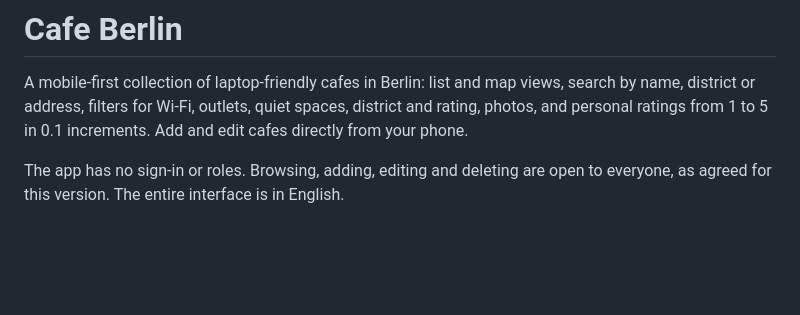
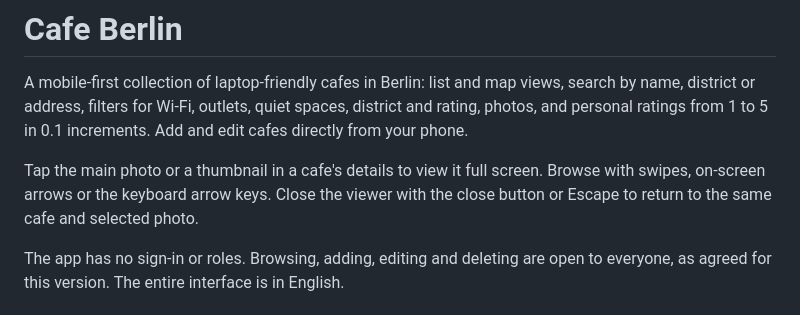
Before and after one commit to AnastasiaMamontova/LaptopFriendlyCafe, a Markdown page: README.md, the part around the change. Rendered like a GitHub page; blank space fills up the shorter version.

Commit message:
Add full-screen cafe photo viewer with swipe navigation

```diff
--- a/README.md
+++ b/README.md
@@ -4,6 +4,10 @@ A mobile-first collection of laptop-friendly cafes in Berlin: list and map views
 search by name, district or address, filters for Wi-Fi, outlets, quiet spaces,
 district and rating, photos, and personal ratings from 1 to 5 in 0.1
 increments. Add and edit cafes directly from your phone.
+
+Tap the main photo or a thumbnail in a cafe's details to view it full screen.
+Browse with swipes, on-screen arrows or the keyboard arrow keys. Close the viewer
+with the close button or Escape to return to the same cafe and selected photo.
 
 The app has no sign-in or roles. Browsing, adding, editing and deleting are open
 to everyone, as agreed for this version. The entire interface is in English.
```
Also changed, not shown: docs/VERIFICATION.md (+25 -1 lines), docs/screenshots/photo-viewer-mobile.png (added), 5 other files.
